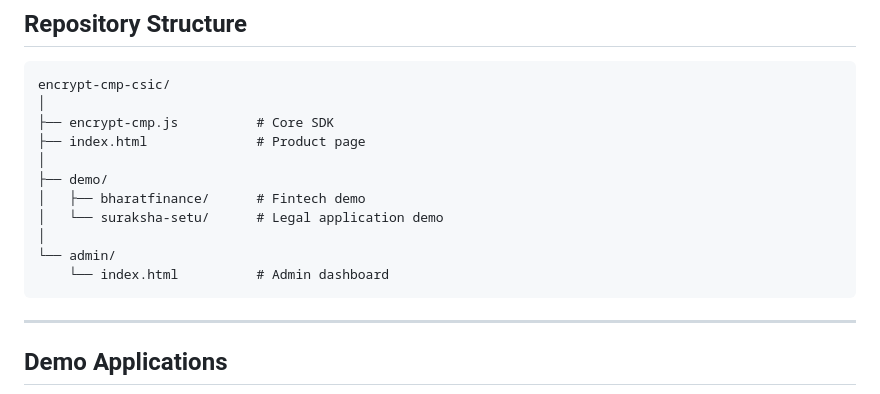
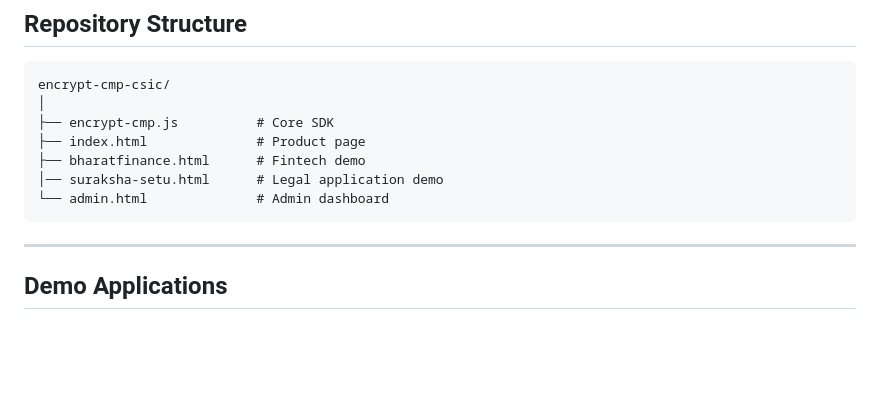
Before and after one commit to garima-x/encrypt-cmp-csic, a Markdown page: README.md, the part around the change. Drawn GitHub-style; blank space fills up the shorter version.

````diff
--- a/README.md
+++ b/README.md
@@ -155,13 +155,9 @@ encrypt-cmp-csic/
 │
 ├── encrypt-cmp.js          # Core SDK
 ├── index.html              # Product page
-│
-├── demo/
-│   ├── bharatfinance/      # Fintech demo
-│   └── suraksha-setu/      # Legal application demo
-│
-└── admin/
-    └── index.html          # Admin dashboard
+├── bharatfinance.html      # Fintech demo
+│── suraksha-setu.html      # Legal application demo
+└── admin.html              # Admin dashboard
 ```
 
 ---
````
